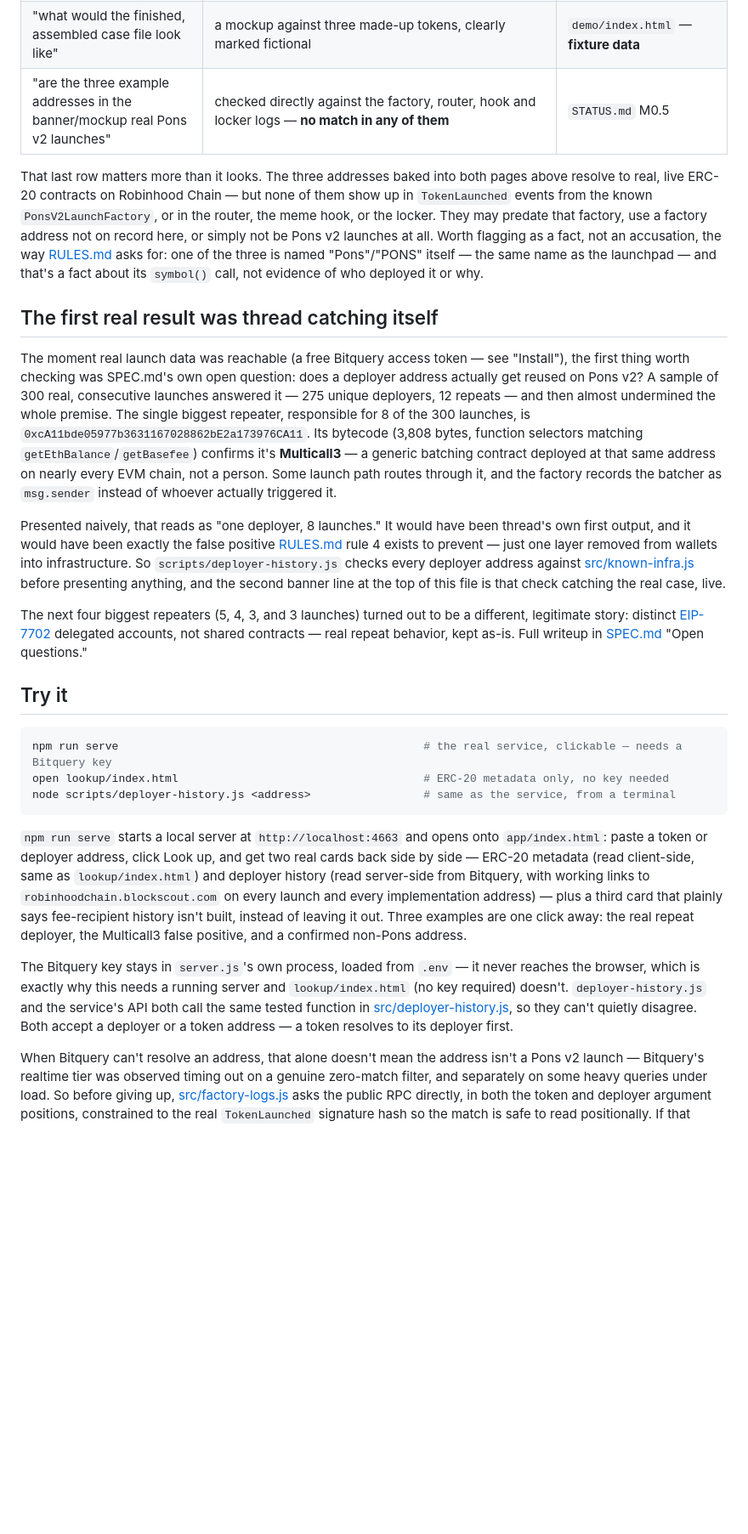
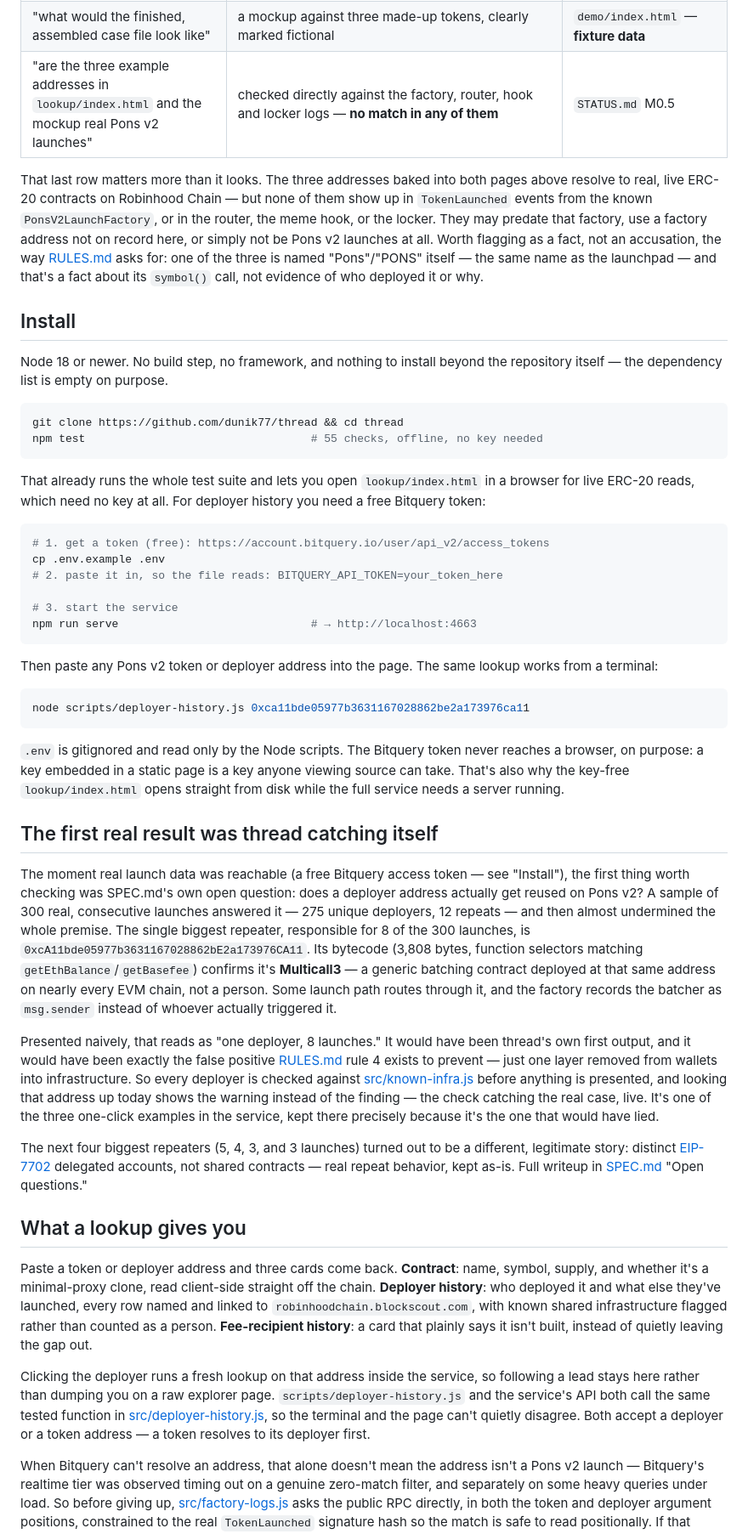
Before and after one commit to dunik77/thread, a Markdown page: README.md, the part around one of its changes. Shown at 85% size. GitHub-like rendering; blank space fills up the shorter version.

````diff
--- a/README.md
+++ b/README.md
@@ -53,7 +35,7 @@ is not.** The first thing the real version found was a way it could have lied
 | "who else has this deployer launched" | live query against Bitquery's real launch log, with known shared infrastructure (Multicall3) flagged instead of counted as a person | `scripts/deployer-history.js` — **works today** |
 | "who else got paid the same creator fee" | `TokenLaunched` doesn't carry this data at all — it's in decoded call input, not built yet | `SPEC.md` M3 — **not built** |
 | "what would the finished, assembled case file look like" | a mockup against three made-up tokens, clearly marked fictional | `demo/index.html` — **fixture data** |
-| "are the three example addresses in the banner/mockup real Pons v2 launches" | checked directly against the factory, router, hook and locker logs — **no match in any of them** | `STATUS.md` M0.5 |
+| "are the three example addresses in `lookup/index.html` and the mockup real Pons v2 launches" | checked directly against the factory, router, hook and locker logs — **no match in any of them** | `STATUS.md` M0.5 |
 
 That last row matters more than it looks. The three addresses baked into both pages above resolve to real,
 live ERC-20 contracts on Robinhood Chain — but none of them show up in `TokenLaunched` events from the known
@@ -62,6 +44,38 @@ factory address not on record here, or simply not be Pons v2 launches at all. Wo
 an accusation, the way [RULES.md](RULES.md) asks for: one of the three is named "Pons"/"PONS" itself — the
 same name as the launchpad — and that's a fact about its `symbol()` call, not evidence of who deployed it or
 why.
+
+## Install
+
+Node 18 or newer. No build step, no framework, and nothing to install beyond the repository itself — the
+dependency list is empty on purpose.
+
+```sh
+git clone https://github.com/dunik77/thread && cd thread
+npm test                                  # 55 checks, offline, no key needed
+```
+
+That already runs the whole test suite and lets you open `lookup/index.html` in a browser for live ERC-20
+reads, which need no key at all. For deployer history you need a free Bitquery token:
+
+```sh
+# 1. get a token (free): https://account.bitquery.io/user/api_v2/access_tokens
+cp .env.example .env
+# 2. paste it in, so the file reads: BITQUERY_API_TOKEN=your_token_here
+
+# 3. start the service
+npm run serve                             # → http://localhost:4663
+```
+
+Then paste any Pons v2 token or deployer address into the page. The same lookup works from a terminal:
+
+```sh
+node scripts/deployer-history.js 0xca11bde05977b3631167028862be2a173976ca11
+```
+
+`.env` is gitignored and read only by the Node scripts. The Bitquery token never reaches a browser, on
+purpose: a key embedded in a static page is a key anyone viewing source can take. That's also why the
+key-free `lookup/index.html` opens straight from disk while the full service needs a server running.
 
 ## The first real result was thread catching itself
 
@@ -76,34 +90,27 @@ records the batcher as `msg.sender` instead of whoever actually triggered it.
 
 Presented naively, that reads as "one deployer, 8 launches." It would have been thread's own first output,
 and it would have been exactly the false positive [RULES.md](RULES.md) rule 4 exists to prevent — just one
-layer removed from wallets into infrastructure. So `scripts/deployer-history.js` checks every deployer
-address against [src/known-infra.js](src/known-infra.js) before presenting anything, and the second banner
-line at the top of this file is that check catching the real case, live.
+layer removed from wallets into infrastructure. So every deployer is checked against
+[src/known-infra.js](src/known-infra.js) before anything is presented, and looking that address up today
+shows the warning instead of the finding — the check catching the real case, live. It's one of the three
+one-click examples in the service, kept there precisely because it's the one that would have lied.
 
 The next four biggest repeaters (5, 4, 3, and 3 launches) turned out to be a different, legitimate story:
 distinct [EIP-7702](https://eips.ethereum.org/EIPS/eip-7702) delegated accounts, not shared contracts — real
 repeat behavior, kept as-is. Full writeup in [SPEC.md](SPEC.md) "Open questions."
 
-## Try it
+## What a lookup gives you
 
-```sh
-npm run serve                                              # the real service, clickable — needs a Bitquery key
-open lookup/index.html                                     # ERC-20 metadata only, no key needed
-node scripts/deployer-history.js <address>                 # same as the service, from a terminal
-```
+Paste a token or deployer address and three cards come back. **Contract**: name, symbol, supply, and whether
+it's a minimal-proxy clone, read client-side straight off the chain. **Deployer history**: who deployed it
+and what else they've launched, every row named and linked to `robinhoodchain.blockscout.com`, with known
+shared infrastructure flagged rather than counted as a person. **Fee-recipient history**: a card that plainly
+says it isn't built, instead of quietly leaving the gap out.
 
-`npm run serve` starts a local server at `http://localhost:4663` and opens onto `app/index.html`: paste a
-token or deployer address, click Look up, and get two real cards back side by side — ERC-20 metadata (read
-client-side, same as `lookup/index.html`) and deployer history (read server-side from Bitquery, with working
-links to `robinhoodchain.blockscout.com` on every launch and every implementation address) — plus a third
-card that plainly says fee-recipient history isn't built, instead of leaving it out. Three examples are one
-click away: the real repeat deployer, the Multicall3 false positive, and a confirmed non-Pons address.
-
-The Bitquery key stays in `server.js`'s own process, loaded from `.env` — it never reaches the browser,
-which is exactly why this needs a running server and `lookup/index.html` (no key required) doesn't.
-`deployer-history.js` and the service's API both call the same tested function in
-[src/deployer-history.js](src/deployer-history.js), so they can't quietly disagree. Both accept a deployer
-or a token address — a token resolves to its deployer first.
+Clicking the deployer runs a fresh lookup on that address inside the service, so following a lead stays here
+rather than dumping you on a raw explorer page. `scripts/deployer-history.js` and the service's API both call
+the same tested function in [src/deployer-history.js](src/deployer-history.js), so the terminal and the page
+can't quietly disagree. Both accept a deployer or a token address — a token resolves to its deployer first.
 
 When Bitquery can't resolve an address, that alone doesn't mean the address isn't a Pons v2 launch —
 Bitquery's realtime tier was observed timing out on a genuine zero-match filter, and separately on some
````
Also changed, not shown: other parts of README.md (+12 -42 lines), assets/avatar.png (added), assets/banner.png (added), 2 other files.
